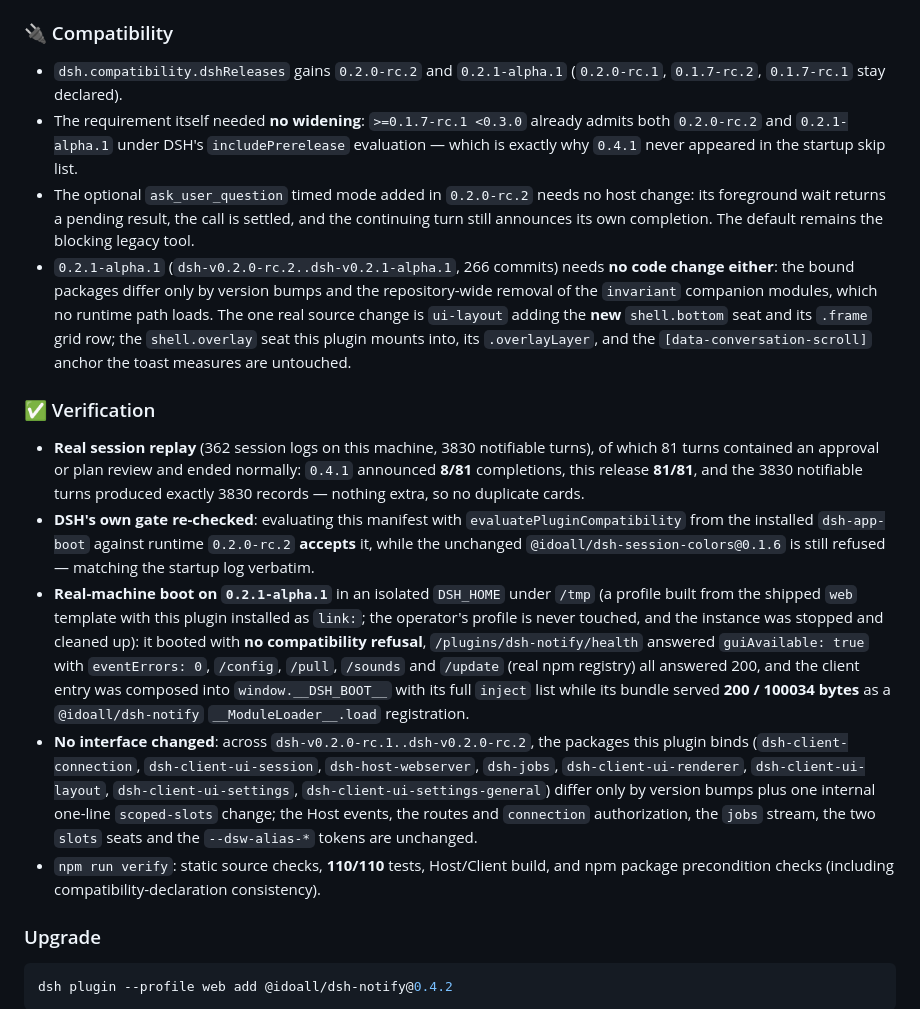
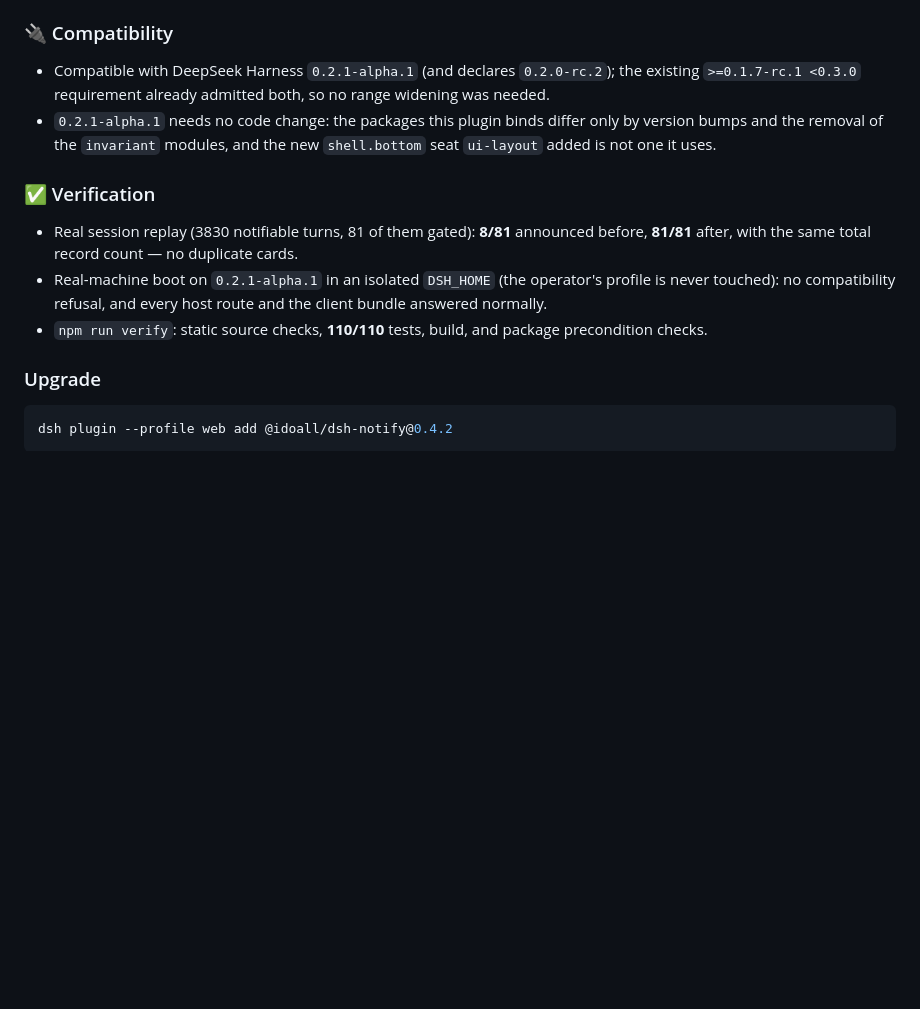
Before and after one commit to idoall/dsh-notify, a Markdown page: release-notes/v0.4.2.md, the part around one of its changes. GitHub-like rendering; blank space fills up the shorter version.

```diff
--- a/release-notes/v0.4.2.md
+++ b/release-notes/v0.4.2.md
@@ -41,18 +35,14 @@ dsh plugin --profile web add @idoall/dsh-notify@0.4.2
 
 <h3 id="en-v042">🔌 Compatibility</h3>
 
-- `dsh.compatibility.dshReleases` gains `0.2.0-rc.2` and `0.2.1-alpha.1` (`0.2.0-rc.1`, `0.1.7-rc.2`, `0.1.7-rc.1` stay declared).
-- The requirement itself needed **no widening**: `>=0.1.7-rc.1 <0.3.0` already admits both `0.2.0-rc.2` and `0.2.1-alpha.1` under DSH's `includePrerelease` evaluation — which is exactly why `0.4.1` never appeared in the startup skip list.
-- The optional `ask_user_question` timed mode added in `0.2.0-rc.2` needs no host change: its foreground wait returns a pending result, the call is settled, and the continuing turn still announces its own completion. The default remains the blocking legacy tool.
-- `0.2.1-alpha.1` (`dsh-v0.2.0-rc.2..dsh-v0.2.1-alpha.1`, 266 commits) needs **no code change either**: the bound packages differ only by version bumps and the repository-wide removal of the `invariant` companion modules, which no runtime path loads. The one real source change is `ui-layout` adding the **new** `shell.bottom` seat and its `.frame` grid row; the `shell.overlay` seat this plugin mounts into, its `.overlayLayer`, and the `[data-conversation-scroll]` anchor the toast measures are untouched.
+- Compatible with DeepSeek Harness `0.2.1-alpha.1` (and declares `0.2.0-rc.2`); the existing `>=0.1.7-rc.1 <0.3.0` requirement already admitted both, so no range widening was needed.
+- `0.2.1-alpha.1` needs no code change: the packages this plugin binds differ only by version bumps and the removal of the `invariant` modules, and the new `shell.bottom` seat `ui-layout` added is not one it uses.
 
 <h3 id="en-v042">✅ Verification</h3>
 
-- **Real session replay** (362 session logs on this machine, 3830 notifiable turns), of which 81 turns contained an approval or plan review and ended normally: `0.4.1` announced **8/81** completions, this release **81/81**, and the 3830 notifiable turns produced exactly 3830 records — nothing extra, so no duplicate cards.
-- **DSH's own gate re-checked**: evaluating this manifest with `evaluatePluginCompatibility` from the installed `dsh-app-boot` against runtime `0.2.0-rc.2` **accepts** it, while the unchanged `@idoall/dsh-session-colors@0.1.6` is still refused — matching the startup log verbatim.
-- **Real-machine boot on `0.2.1-alpha.1`** in an isolated `DSH_HOME` under `/tmp` (a profile built from the shipped `web` template with this plugin installed as `link:`; the operator's profile is never touched, and the instance was stopped and cleaned up): it booted with **no compatibility refusal**, `/plugins/dsh-notify/health` answered `guiAvailable: true` with `eventErrors: 0`, `/config`, `/pull`, `/sounds` and `/update` (real npm registry) all answered 200, and the client entry was composed into `window.__DSH_BOOT__` with its full `inject` list while its bundle served **200 / 100034 bytes** as a `@idoall/dsh-notify` `__ModuleLoader__.load` registration.
-- **No interface changed**: across `dsh-v0.2.0-rc.1..dsh-v0.2.0-rc.2`, the packages this plugin binds (`dsh-client-connection`, `dsh-client-ui-session`, `dsh-host-webserver`, `dsh-jobs`, `dsh-client-ui-renderer`, `dsh-client-ui-layout`, `dsh-client-ui-settings`, `dsh-client-ui-settings-general`) differ only by version bumps plus one internal one-line `scoped-slots` change; the Host events, the routes and `connection` authorization, the `jobs` stream, the two `slots` seats and the `--dsw-alias-*` tokens are unchanged.
-- `npm run verify`: static source checks, **110/110** tests, Host/Client build, and npm package precondition checks (including compatibility-declaration consistency).
+- Real session replay (3830 notifiable turns, 81 of them gated): **8/81** announced before, **81/81** after, with the same total record count — no duplicate cards.
+- Real-machine boot on `0.2.1-alpha.1` in an isolated `DSH_HOME` (the operator's profile is never touched): no compatibility refusal, and every host route and the client bundle answered normally.
+- `npm run verify`: static source checks, **110/110** tests, build, and package precondition checks.
 
 ### Upgrade
 
```
Also changed, not shown: other parts of release-notes/v0.4.2.md (+14 -20 lines).
